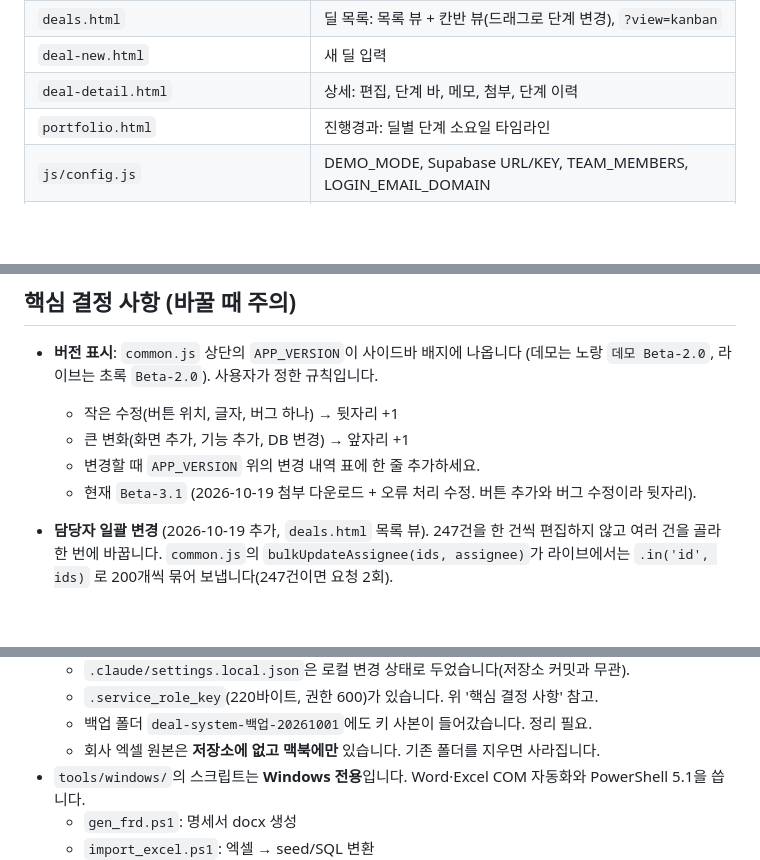
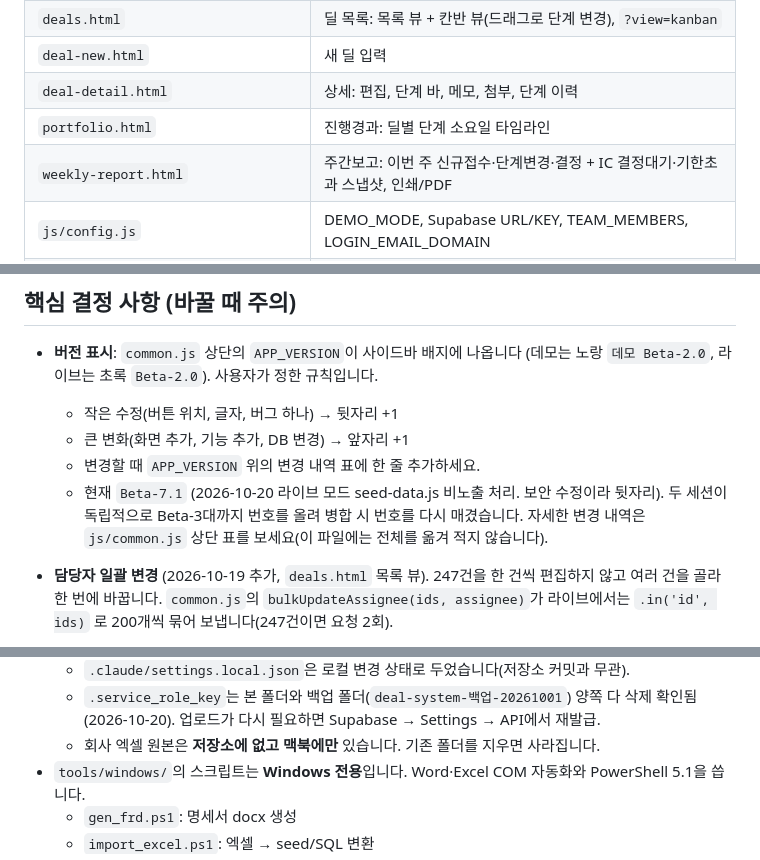
Before and after one commit to Easton-Yang/deal-system, a Markdown page: CLAUDE.md, 3 parts joined by grey strips. Rendered like a GitHub page; blank space fills up the shorter version.

```diff
--- a/CLAUDE.md
+++ b/CLAUDE.md
@@ -24,6 +24,7 @@
 | `deal-new.html` | 새 딜 입력 |
 | `deal-detail.html` | 상세: 편집, 단계 바, 메모, 첨부, 단계 이력 |
 | `portfolio.html` | 진행경과: 딜별 단계 소요일 타임라인 |
+| `weekly-report.html` | 주간보고: 이번 주 신규접수·단계변경·결정 + IC 결정대기·기한초과 스냅샷, 인쇄/PDF |
 | `js/config.js` | DEMO_MODE, Supabase URL/KEY, TEAM_MEMBERS, LOGIN_EMAIL_DOMAIN |
 | `js/common.js` | 상수, 데이터 접근 함수(데모=localStorage / 라이브=Supabase), 유틸, 사이드바 |
 | `js/seed-data.js` | 데모 초기 데이터: 실제 딜 247건 (아래 참고) |
@@ -49,7 +50,9 @@ HTML은 `config.js` → `seed-data.js` → `common.js` 순서로 스크립트를
   - 작은 수정(버튼 위치, 글자, 버그 하나) → 뒷자리 +1
   - 큰 변화(화면 추가, 기능 추가, DB 변경) → 앞자리 +1
   - 변경할 때 `APP_VERSION` 위의 변경 내역 표에 한 줄 추가하세요.
-  - 현재 `Beta-3.1` (2026-10-19 첨부 다운로드 + 오류 처리 수정. 버튼 추가와 버그 수정이라 뒷자리).
+  - 현재 `Beta-7.1` (2026-10-20 라이브 모드 seed-data.js 비노출 처리. 보안 수정이라 뒷자리).
+    두 세션이 독립적으로 Beta-3대까지 번호를 올려 병합 시 번호를 다시 매겼습니다.
+    자세한 변경 내역은 `js/common.js` 상단 표를 보세요(이 파일에는 전체를 옮겨 적지 않습니다).
 
 - **담당자 일괄 변경** (2026-10-19 추가, `deals.html` 목록 뷰). 247건을 한 건씩 편집하지 않고
   여러 건을 골라 한 번에 바꿉니다. `common.js`의 `bulkUpdateAssignee(ids, assignee)`가
@@ -237,6 +260,6 @@ HTML은 `config.js` → `seed-data.js` → `common.js` 순서로 스크립트를
   - `.claude/settings.local.json`은 로컬 변경 상태로 두었습니다(저장소 커밋과 무관).
-  - `.service_role_key`(220바이트, 권한 600)가 있습니다. 위 '핵심 결정 사항' 참고.
-  - 백업 폴더 `deal-system-백업-20261001`에도 키 사본이 들어갔습니다. 정리 필요.
+  - `.service_role_key`는 본 폴더와 백업 폴더(`deal-system-백업-20261001`) 양쪽 다
+    삭제 확인됨(2026-10-20). 업로드가 다시 필요하면 Supabase → Settings → API에서 재발급.
   - 회사 엑셀 원본은 **저장소에 없고 맥북에만** 있습니다. 기존 폴더를 지우면 사라집니다.
 - `tools/windows/`의 스크립트는 **Windows 전용**입니다. Word·Excel COM 자동화와 PowerShell 5.1을 씁니다.
   - `gen_frd.ps1`: 명세서 docx 생성
```
Also changed, not shown: other parts of CLAUDE.md (+35 -15 lines).
